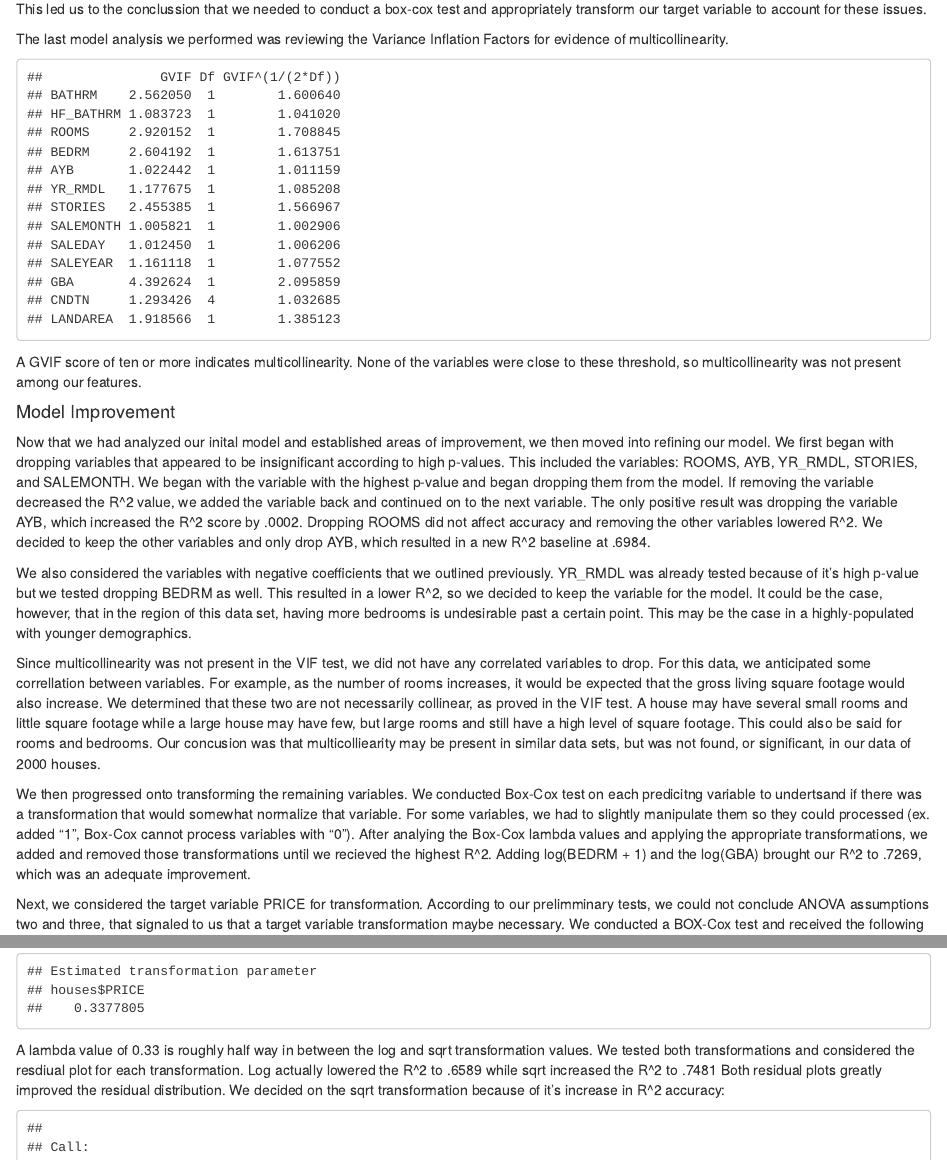
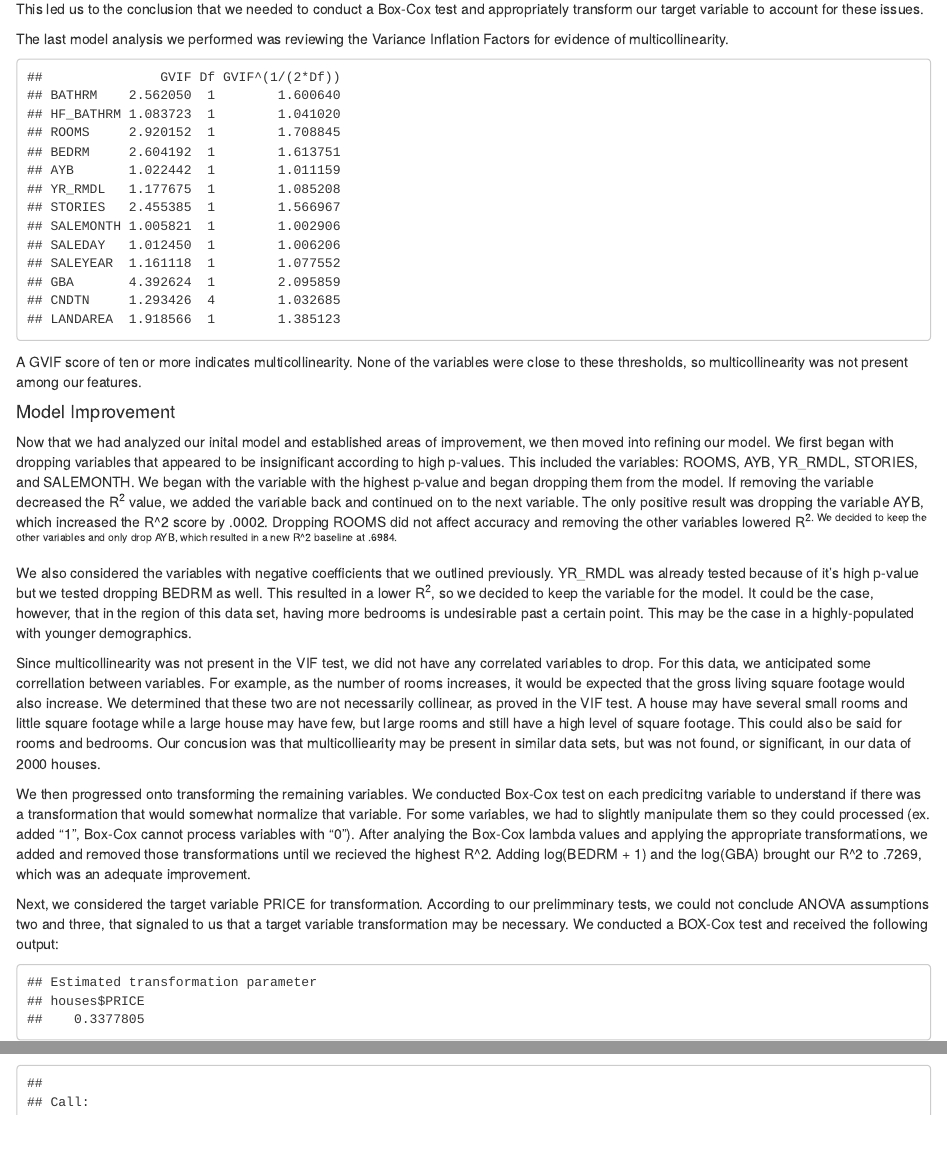
Before and after one commit to mandosoft/Multiple-Regression-Analysis-of-DC-Homes, an R Markdown document (Multiple Regression.Rmd): the page in a window 1100 px wide, from its top, and a second part further down, joined at a grey line. Rendered offline with R 4.5, knitr and Pandoc, with nearby package versions; code that draws random numbers runs with fixed seeds of ours.

Commit message:
small edits

````diff
--- a/Multiple Regression.Rmd
+++ b/Multiple Regression.Rmd
@@ -2,8 +2,9 @@
 title: "Regression Project"
 author: "Thomas Townsley, John Carr, Matthew Lewis"
 date: "December 7th, 2018"
-output: html_document
-
+output:
+  html_document: default
+  pdf_document: default
 ---
 
 ```{r setup, include=FALSE}
@@ -239,7 +240,7 @@ ncvTest(fit)
 ```
 The practically 0 p-value indicated that we could not assume equal variances with our model.
 
-These tests and exploratory analysis of our inital linear regression model revealed to us we could not validate ANOVA assumption number 2 or 3. This led us to the conclussion that we needed to conduct a box-cox test and appropriately transform our target variable to account for these issues.
+These tests and exploratory analysis of our inital linear regression model revealed to us we could not validate ANOVA assumption number 2 or 3. This led us to the conclusion that we needed to conduct a Box-Cox test and appropriately transform our target variable to account for these issues.
 
 The last model analysis we performed was reviewing the Variance Inflation Factors for evidence of multicollinearity.
 ```{r 5.6, echo=FALSE}
@@ -250,19 +251,19 @@ vif(fit)
 
 ```
 
-A GVIF score of ten or more indicates multicollinearity. None of the variables were close to these threshold, so multicollinearity was not present among our features.
+A GVIF score of ten or more indicates multicollinearity. None of the variables were close to these thresholds, so multicollinearity was not present among our features.
 
 #### Model Improvement
 
-Now that we had analyzed our inital model and established areas of improvement, we then moved into refining our model. We first began with dropping variables that appeared to be insignificant according to high p-values. This included the variables: ROOMS, AYB, YR_RMDL, STORIES, and SALEMONTH. We began with the variable with the highest p-value and began dropping them from the model. If removing the variable decreased the R^2 value, we added the variable back and continued on to the next variable. The only positive result was dropping the variable AYB, which increased the R^2 score by .0002. Dropping ROOMS did not affect accuracy and removing the other variables lowered R^2. We decided to keep the other variables and only drop AYB, which resulted in a new R^2 baseline at .6984.
+Now that we had analyzed our inital model and established areas of improvement, we then moved into refining our model. We first began with dropping variables that appeared to be insignificant according to high p-values. This included the variables: ROOMS, AYB, YR_RMDL, STORIES, and SALEMONTH. We began with the variable with the highest p-value and began dropping them from the model. If removing the variable decreased the R<sup>2</sup> value, we added the variable back and continued on to the next variable. The only positive result was dropping the variable AYB, which increased the R^2 score by .0002. Dropping ROOMS did not affect accuracy and removing the other variables lowered R<sup>2. We decided to keep the other variables and only drop AYB, which resulted in a new R^2 baseline at .6984.
 
-We also considered the variables with negative coefficients that we outlined previously. YR_RMDL was already tested because of it's high p-value but we tested dropping BEDRM as well. This resulted in a lower R^2, so we decided to keep the variable for the model. It could be the case, however, that in the region of this data set, having more bedrooms is undesirable past a certain point. This may be the case in a highly-populated with younger demographics.
+We also considered the variables with negative coefficients that we outlined previously. YR_RMDL was already tested because of it's high p-value but we tested dropping BEDRM as well. This resulted in a lower R<sup>2</sup>, so we decided to keep the variable for the model. It could be the case, however, that in the region of this data set, having more bedrooms is undesirable past a certain point. This may be the case in a highly-populated with younger demographics.
 
 Since multicollinearity was not present in the VIF test, we did not have any correlated variables to drop. For this data, we anticipated some correllation between variables. For example, as the number of rooms increases, it would be expected that the gross living square footage would also increase. We determined that these two are not necessarily collinear, as proved in the VIF test. A house may have several small rooms and little square footage while a large house may have few, but large rooms and still have a high level of square footage. This could also be said for rooms and bedrooms. Our concusion was that multicolliearity may be present in similar data sets, but was not found, or significant, in our data of 2000 houses.
 
-We then progressed onto transforming the remaining variables. We conducted Box-Cox test on each predicitng variable to undertsand if there was a transformation that would somewhat normalize that variable. For some variables, we had to slightly manipulate them so they could processed (ex. added "1", Box-Cox cannot process variables with "0"). After analying the Box-Cox lambda values and applying the appropriate transformations, we added and removed those transformations until we recieved the highest R^2. Adding log(BEDRM + 1) and the log(GBA) brought our R^2 to .7269, which was an adequate improvement.
+We then progressed onto transforming the remaining variables. We conducted Box-Cox test on each predicitng variable to understand if there was a transformation that would somewhat normalize that variable. For some variables, we had to slightly manipulate them so they could processed (ex. added "1", Box-Cox cannot process variables with "0"). After analying the Box-Cox lambda values and applying the appropriate transformations, we added and removed those transformations until we recieved the highest R^2. Adding log(BEDRM + 1) and the log(GBA) brought our R^2 to .7269, which was an adequate improvement.
 
-Next, we considered the target variable PRICE for transformation. According to our prelimminary tests, we could not conclude ANOVA assumptions two and three, that signaled to us that a target variable transformation maybe necessary. We conducted a BOX-Cox test and received the following output:
+Next, we considered the target variable PRICE for transformation. According to our prelimminary tests, we could not conclude ANOVA assumptions two and three, that signaled to us that a target variable transformation may be necessary. We conducted a BOX-Cox test and received the following output:
 
 
 ```{r 5.7, echo=FALSE}
@@ -301,7 +302,7 @@ fit3 <- lm(data = houses, I(1/PRICE) ~ BATHRM  + HF_BATHRM  + BEDRM + log(BEDRM+
 #summary(fit3)
 
 ```
-A lambda value of 0.33 is roughly half way in between the log and sqrt transformation values. We tested both transformations and considered the resdiual plot for each transformation. Log actually lowered the R^2 to .6589 while sqrt increased the R^2 to .7481 Both residual plots greatly improved the residual distribution. We decided on the sqrt transformation because of it's increase in R^2 accuracy:
+A lambda value of 0.33 is roughly half way in between the log and sqrt transformation values. We tested both transformations and considered the resdiual plot for each transformation. Log actually lowered the R<sup>2</sup> to .6589 while sqrt increased the R<sup>2</sup> to .7481 Both residual plots greatly improved the residual distribution. We decided on the sqrt transformation because of it's increase in R<sup>2</sup> accuracy:
 ```{r 5.8, echo=FALSE}
 
 fit_final <- lm(data = houses, sqrt(PRICE) ~  BATHRM  + HF_BATHRM  + BEDRM  + log(BEDRM+1) + STORIES  + SALEMONTH + SALEDAY + SALEYEAR  + GBA + log(GBA) + CNDTN + LANDAREA )
````
Also changed, not shown: Multiple Regression.Rmd (10 more changed lines).
